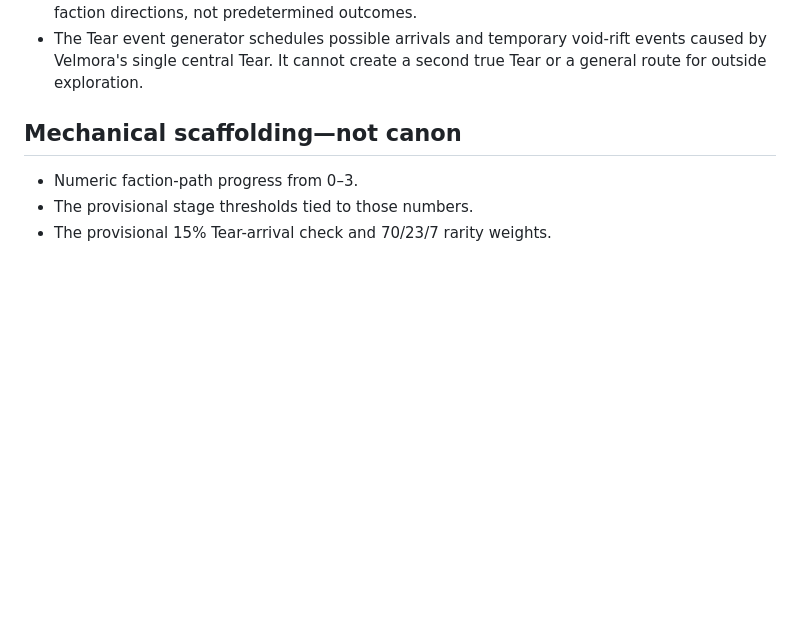
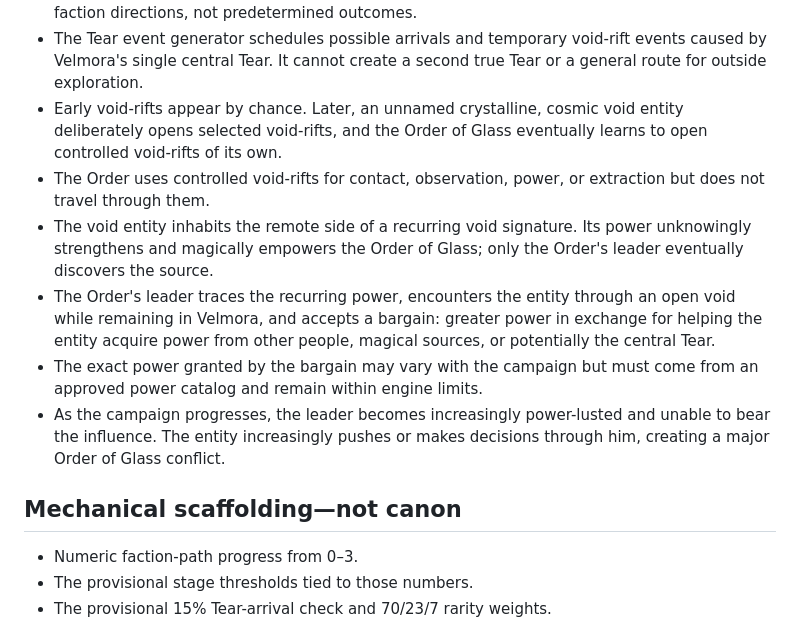
Before and after one commit to ronnirodriguez530-jpg/velmora-campaign-engine, a Markdown page: BOUNDARIES.md, the part around the change. Drawn GitHub-style; blank space fills up the shorter version.

Commit message:
Define Order of Glass void bargain

```diff
--- a/BOUNDARIES.md
+++ b/BOUNDARIES.md
@@ -19,6 +19,12 @@ This file prevents engine scaffolding, tests, and generated output from silently
 - The Tear sits at Velmora's center. It begins relatively small at the campaign opening and grows as the story advances.
 - Possible approaches to the Tear include containing, stabilizing, studying, harnessing, redirecting, sealing, controlling, transforming, or destroying it. These are possible player and faction directions, not predetermined outcomes.
 - The Tear event generator schedules possible arrivals and temporary void-rift events caused by Velmora's single central Tear. It cannot create a second true Tear or a general route for outside exploration.
+- Early void-rifts appear by chance. Later, an unnamed crystalline, cosmic void entity deliberately opens selected void-rifts, and the Order of Glass eventually learns to open controlled void-rifts of its own.
+- The Order uses controlled void-rifts for contact, observation, power, or extraction but does not travel through them.
+- The void entity inhabits the remote side of a recurring void signature. Its power unknowingly strengthens and magically empowers the Order of Glass; only the Order's leader eventually discovers the source.
+- The Order's leader traces the recurring power, encounters the entity through an open void while remaining in Velmora, and accepts a bargain: greater power in exchange for helping the entity acquire power from other people, magical sources, or potentially the central Tear.
+- The exact power granted by the bargain may vary with the campaign but must come from an approved power catalog and remain within engine limits.
+- As the campaign progresses, the leader becomes increasingly power-lusted and unable to bear the influence. The entity increasingly pushes or makes decisions through him, creating a major Order of Glass conflict.
 
 ## Mechanical scaffolding—not canon
 
```
Also changed, not shown: MASTER_CHECKLIST.md (+4 -0 lines).
